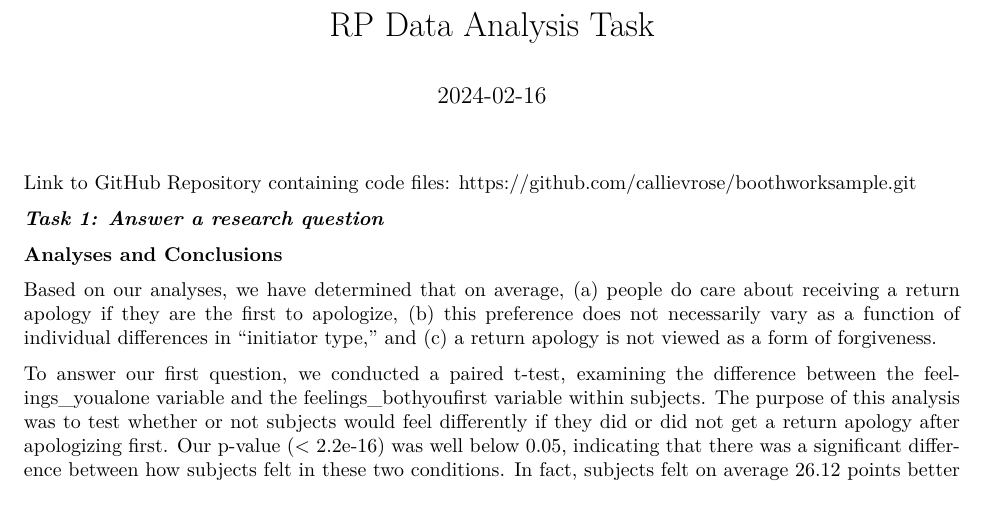
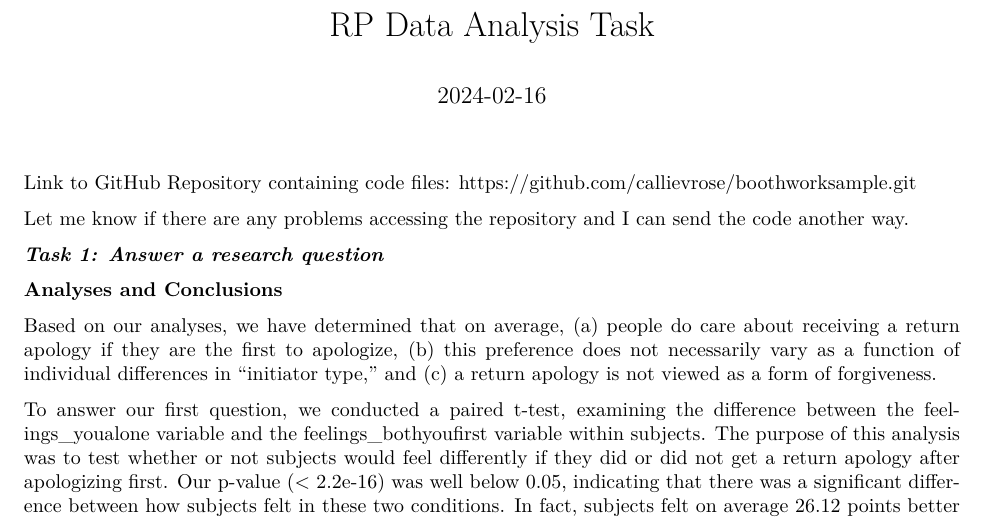
Before and after one commit to callievrose/boothworksample, an R Markdown document (boothworksample.Rmd): part of page 1 of 6, cut so that both start at the same text. The pictures show the output file boothworksample.pdf that the author committed with the source.

Commit message:
2/19 final version

```diff
--- a/boothworksample.Rmd
+++ b/boothworksample.Rmd
@@ -4,10 +4,11 @@ output:
   pdf_document: default
   html_document: default
 date: '2024-02-16'
-geometry: margin=1in
 ---
 
 Link to GitHub Repository containing code files: https://github.com/callievrose/boothworksample.git
+
+Let me know if there are any problems accessing the repository and I can send the code another way.
 
 ***Task 1: Answer a research question***
 
```
Also changed, not shown: boothworksample.pdf.
